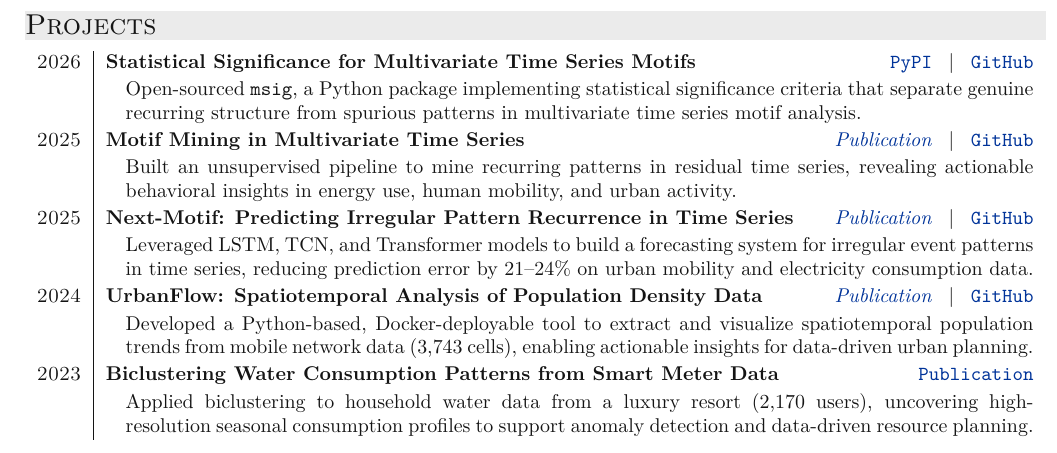
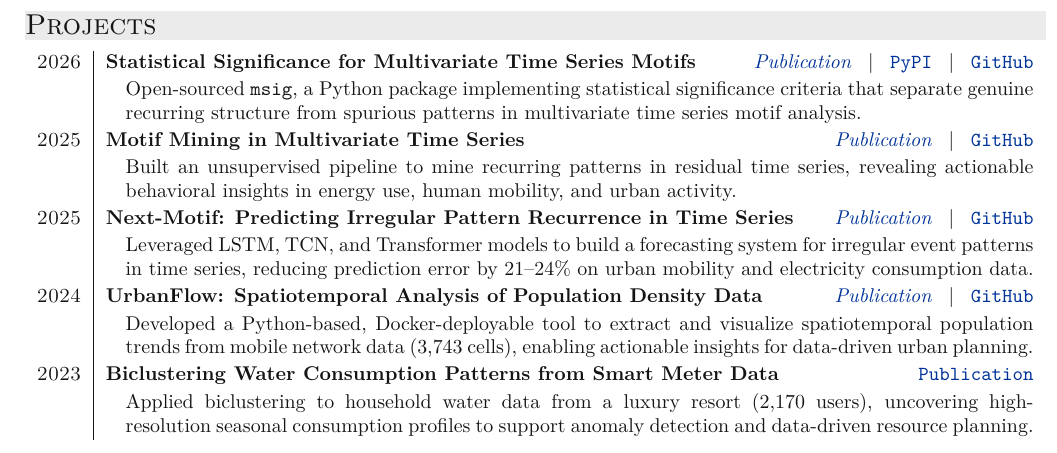
Before and after one commit to MiguelGarcaoSilva/cv, a LaTeX CV (cv.tex): part of page 2 of 2, cut so that both start at the same text. Compiled offline with XeLaTeX.

Commit message:
Add DOI for msig paper (Pattern Recognition Letters)
- Wire 'Publication' link on the msig project entry to the DOI,
  matching the format used by other publications in the CV
- Add doi field to silva2026and citation in papers.bib

Co-Authored-By: Claude Opus 4.7 (1M context) <noreply@anthropic.com>

```diff
--- a/cv.tex
+++ b/cv.tex
@@ -245,7 +245,7 @@ PhD researcher and applied AI scientist. I work where research and engineering m
 
 \begin{tabularx}{\linewidth}{r|X}
 
-\textsc{2026} & \textbf{Statistical Significance for Multivariate Time Series Motifs} \hfill \href{https://pypi.org/project/msig/}{\texttt{PyPI}} \enspace | \enspace \href{https://github.com/MiguelGarcaoSilva/msig}{\texttt{GitHub}}\\ [0.25ex]
+\textsc{2026} & \textbf{Statistical Significance for Multivariate Time Series Motifs} \hfill \href{https://doi.org/10.1016/j.patrec.2026.04.020}{\textit{Publication}} \enspace | \enspace \href{https://pypi.org/project/msig/}{\texttt{PyPI}} \enspace | \enspace \href{https://github.com/MiguelGarcaoSilva/msig}{\texttt{GitHub}}\\ [0.25ex]
 & \quad  \hangindent=1em \hangafter=1  Open-sourced \texttt{msig}, a Python package implementing statistical significance criteria that separate genuine recurring structure from spurious patterns in multivariate time series motif analysis. \\ [3ex]
 
 
```
Also changed, not shown: papers.bib (+1 -0 lines).
